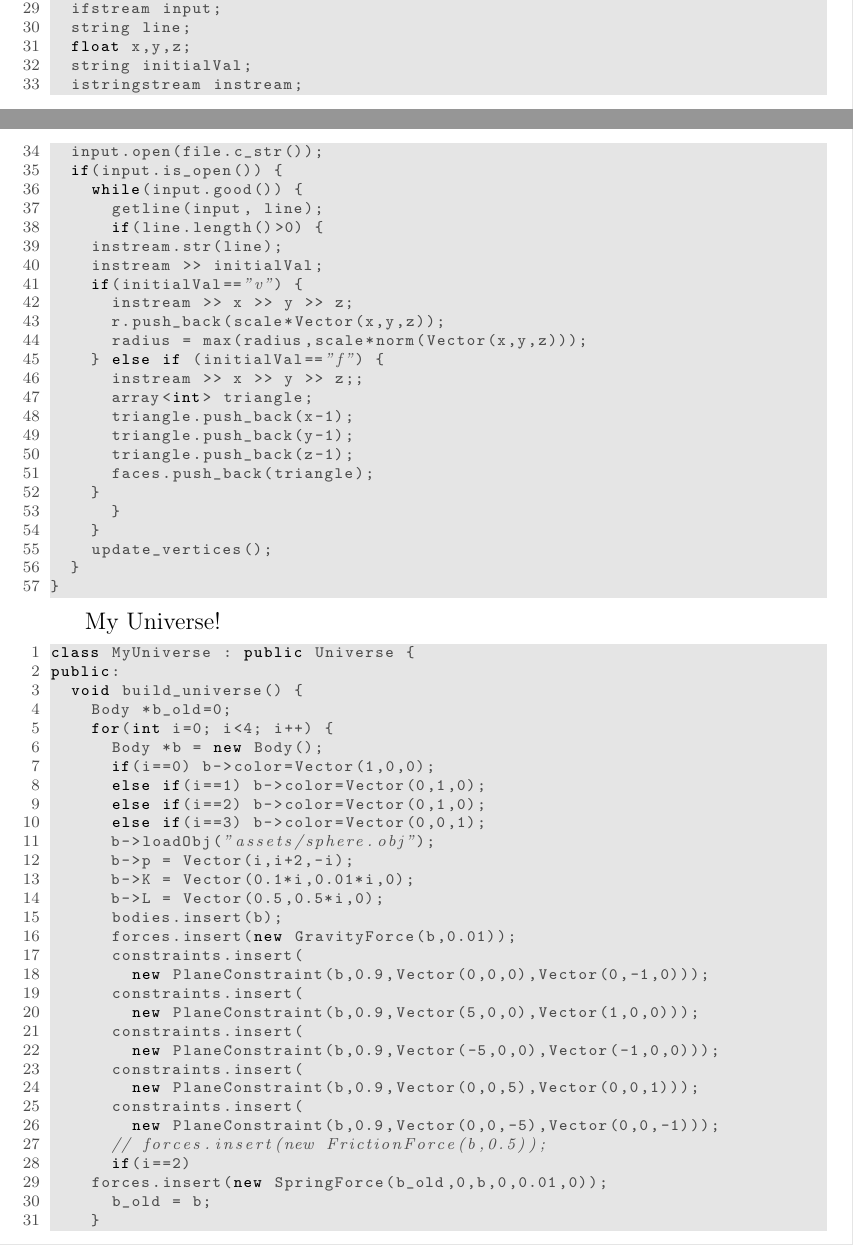
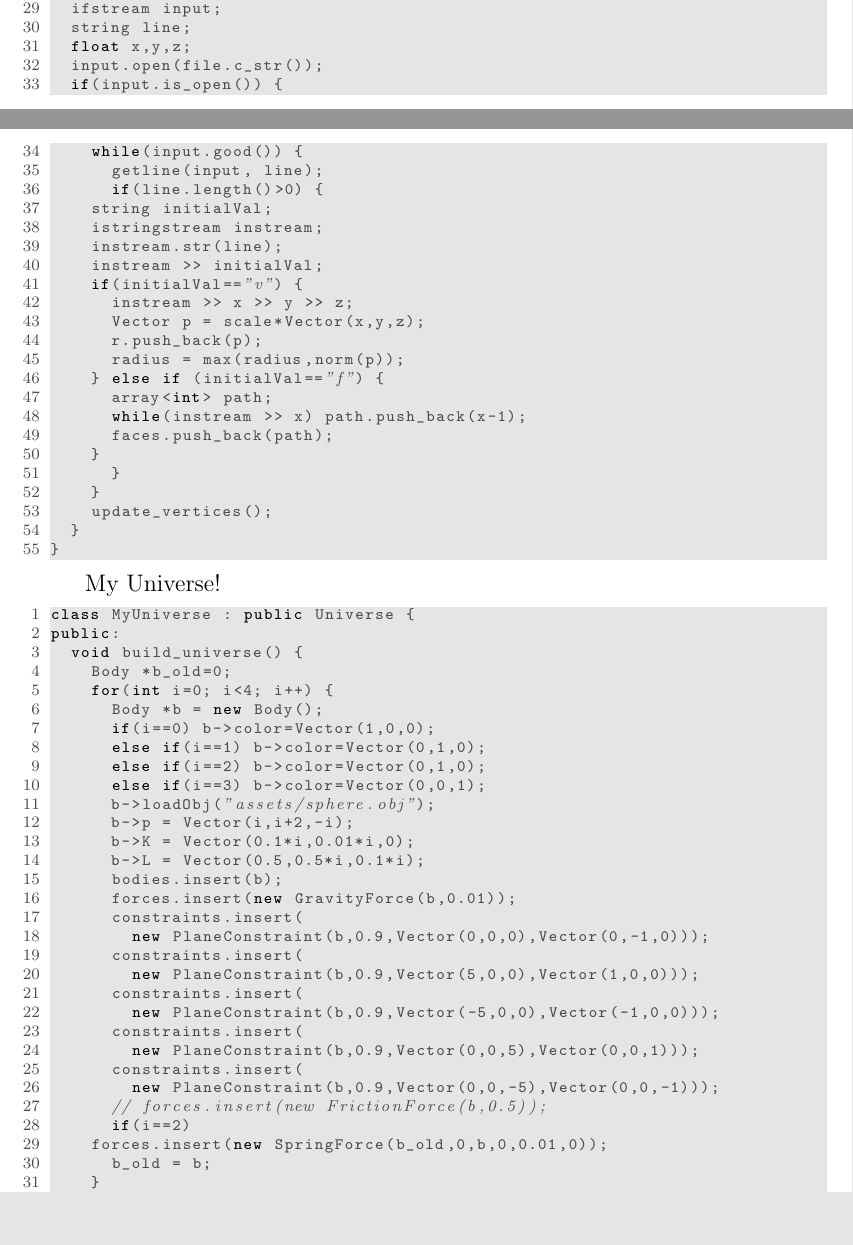
Before and after one commit to mdipierro/cylon, a LaTeX document (docs/cylon.tex, which reads docs/implementation.tex): two parts of pages 20 and 21 of 25, joined at a grey line, cut so that both start at the same text, the shorter picture padded with empty space. The pictures show the PDF file docs/cylon.pdf that the author committed with the source.

Commit message:
updated doc

```diff
--- a/docs/implementation.tex
+++ b/docs/implementation.tex
@@ -484,26 +484,24 @@ void Body::loadObj(const string & file,float scale=0.5) {
   ifstream input;
   string line;
   float x,y,z;
-  string initialVal;
-  istringstream instream;
   input.open(file.c_str());
   if(input.is_open()) {
     while(input.good()) {
       getline(input, line);
       if(line.length()>0) {
+	string initialVal;
+	istringstream instream;
 	instream.str(line);
 	instream >> initialVal;
 	if(initialVal=="v") {
 	  instream >> x >> y >> z;
-	  r.push_back(scale*Vector(x,y,z));
-	  radius = max(radius,scale*norm(Vector(x,y,z)));
+	  Vector p = scale*Vector(x,y,z);
+	  r.push_back(p);
+	  radius = max(radius,norm(p));
 	} else if (initialVal=="f") {
-	  instream >> x >> y >> z;;
-	  array<int> triangle;
-	  triangle.push_back(x-1);
-	  triangle.push_back(y-1);
-	  triangle.push_back(z-1);
-	  faces.push_back(triangle);
+	  array<int> path;
+	  while(instream >> x) path.push_back(x-1);
+	  faces.push_back(path);
 	}
       }
     }
@@ -527,7 +525,7 @@ public:
       b->loadObj("assets/sphere.obj");
       b->p = Vector(i,i+2,-i);
       b->K = Vector(0.1*i,0.01*i,0);
-      b->L = Vector(0.5,0.5*i,0);
+      b->L = Vector(0.5,0.5*i,0.1*i);
       bodies.insert(b);
       forces.insert(new GravityForce(b,0.01));
       constraints.insert(
```
Also changed, not shown: docs/cylon.pdf.
